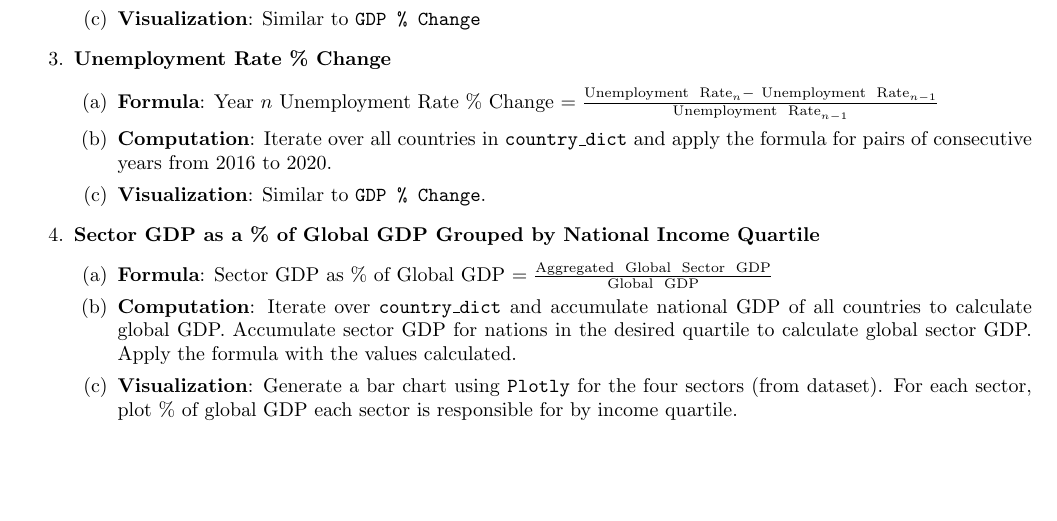
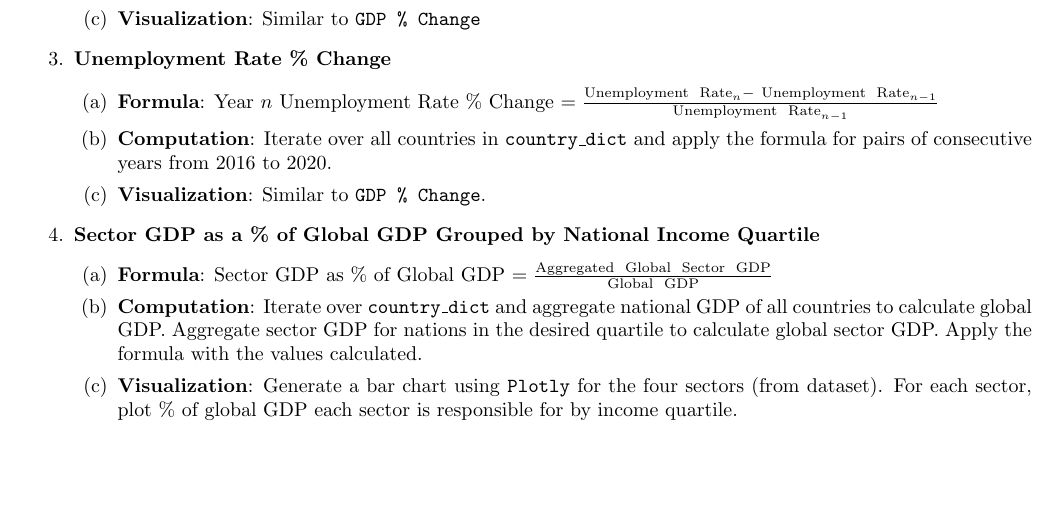
Before and after one commit to maxkmy/CSC110-Final-Project, a LaTeX document (project_proposal.tex): part of page 3 of 5, cut so that both start at the same text. Compiled offline with pdfLaTeX.

Commit message:
Minor wording and spacing change

```diff
--- a/project_proposal.tex
+++ b/project_proposal.tex
@@ -126,11 +126,12 @@ Research conducted by economists shows the wealth gap widened during the industr
         \item \textbf{Sector GDP as a \% of Global GDP Grouped by National Income Quartile}
             \begin{enumerate}[(a)]
                 \item \textbf{Formula}: Sector GDP as \% of Global GDP $= \frac{\text{Aggregated \ Global \ Sector \ GDP}}{\text{Global \ GDP}}$
-                \item \textbf{Computation}: Iterate over \texttt{country\_dict} and accumulate national GDP of all countries to calculate global GDP. Accumulate sector GDP for nations in the desired quartile to calculate global sector GDP. Apply the formula with the values calculated.
+                \item \textbf{Computation}: Iterate over \texttt{country\_dict} and aggregate national GDP of all countries to calculate global GDP. Aggregate sector GDP for nations in the desired quartile to calculate global sector GDP. Apply the formula with the values calculated.
                 \item \textbf{Visualization}: Generate a bar chart using \texttt{Plotly} for the four sectors (from dataset). For each sector, plot \% of global GDP each sector is responsible for by income quartile.
             \end{enumerate}
 
-\newpage
+        \newpage
+
         \item \textbf{COVID-19 related deaths as a predictor of National GDP}
             \begin{enumerate}[(a)]
                 \item \textbf{Formula}: GDP = $\beta_{0} + \beta_{1} \times$ COVID-19 deaths per 100,000 population in 2020 $+ \  \epsilon_{i}$
```
Also changed, not shown: project_proposal.tex (2 more changed lines).
